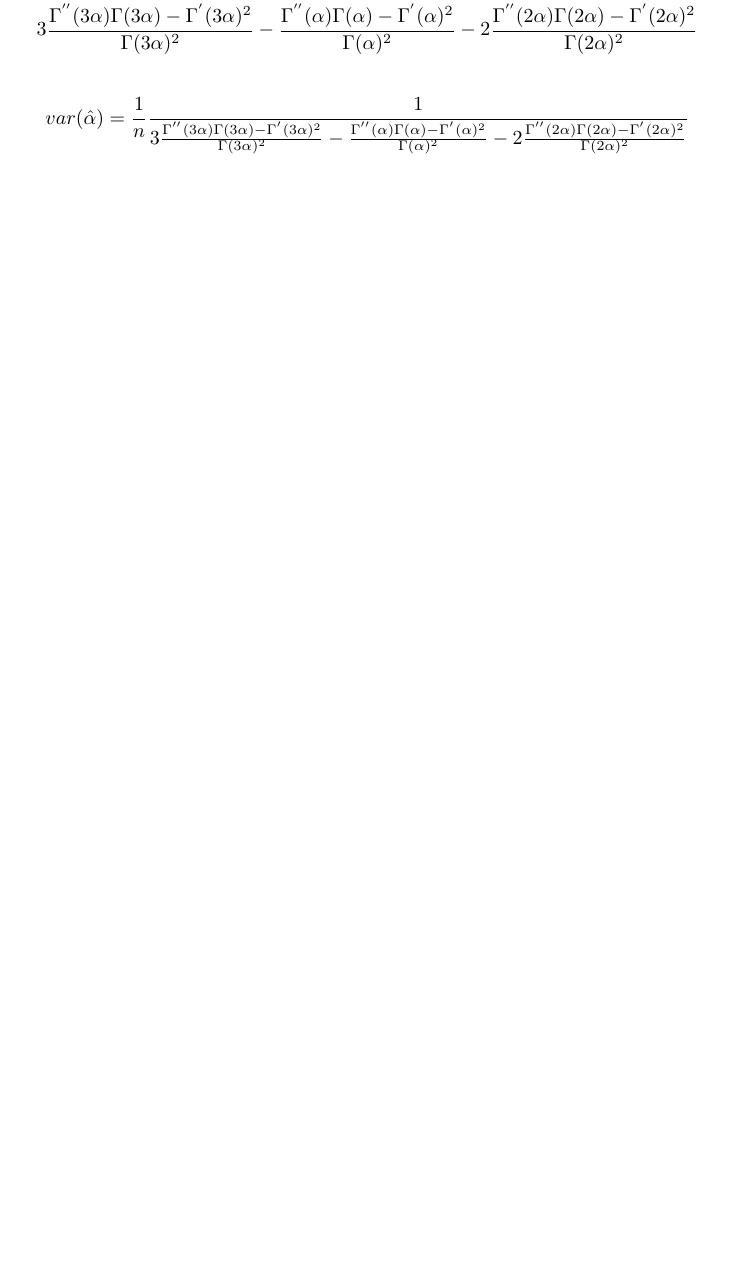
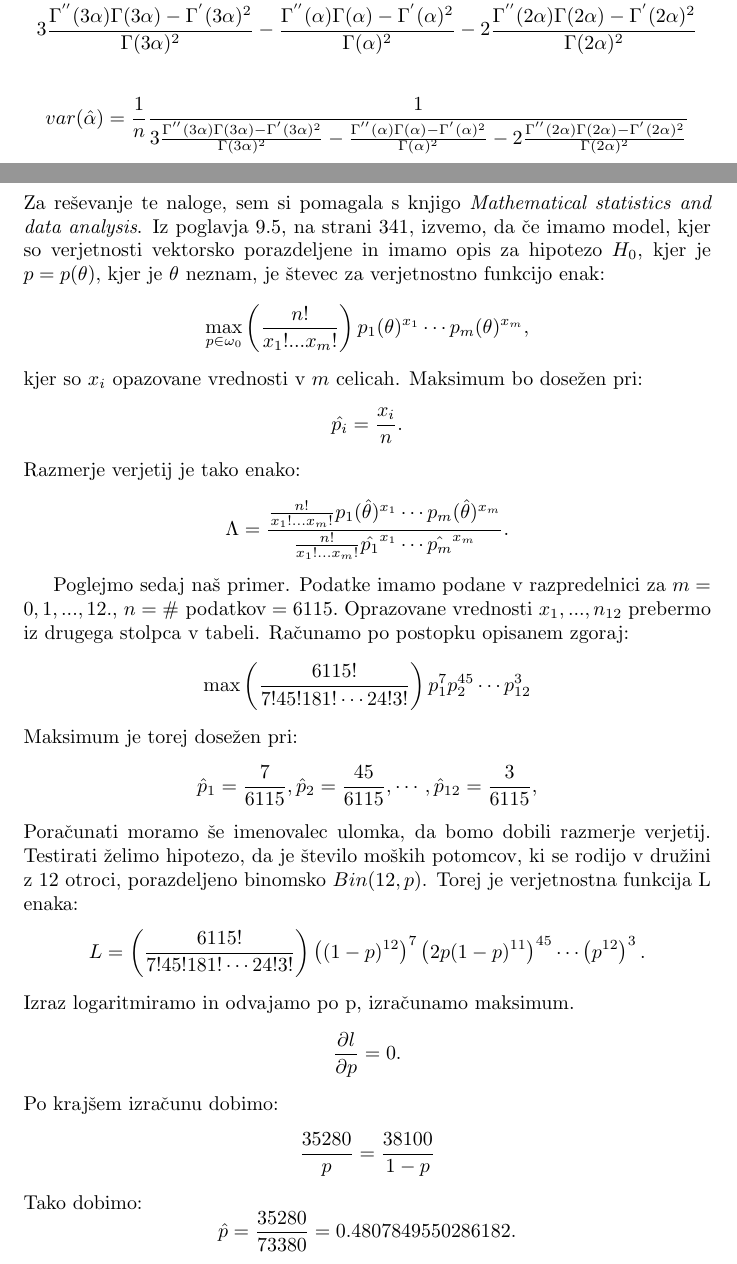
Before and after one commit to MarusaOrazem/Statistika---seminarska-naloga, a LaTeX document (Porocilo.tex): part of page 4 of 7 before the commit and two parts of pages 4 and 5 of 8 after it, the two joined at a grey line, cut so that both start at the same text, the shorter picture padded with empty space. Compiled offline with pdfLaTeX.

Commit message:
Add files via upload

```diff
--- a/Porocilo.tex
+++ b/Porocilo.tex
@@ -218,3 +220,41 @@ var(\hat{\alpha}) =\frac{1}{n} \frac{1}{ 3\frac{\Gamma^{''}(3\alpha)\Gamma(3\alp
 
 
 \section*{4.NALOGA}
+Za reševanje te naloge, sem si pomagala s knjigo \textit{Mathematical statistics and data analysis}. Iz poglavja 9.5, na strani 341, izvemo, da če imamo model, kjer so verjetnosti vektorsko porazdeljene in imamo opis za hipotezo $H_0$, kjer je $p = p(\theta)$, kjer je $\theta$ neznam, je števec za verjetnostno funkcijo enak:
+\begin{equation*}
+\max_{p\in \omega_0} \left(  \frac{n!}{x_1!...x_m!} \right) p_1(\theta)^{x_1} \cdots p_m(\theta)^{x_m},
+\end{equation*}
+kjer so $x_i$ opazovane vrednosti v $m$ celicah.
+Maksimum bo dosežen pri:
+\begin{equation*}
+\hat{p_i} =  \frac{x_i}{n}.
+\end{equation*}
+Razmerje verjetij je tako enako:
+\begin{equation*}
+\Lambda= \frac{\frac{n!}{x_1!...x_m!}  p_1(\hat{\theta})^{x_1} \cdots p_m(\hat{\theta})^{x_m}}{\frac{n!}{x_1!...x_m!}  \hat{p_1}^{x_1} \cdots \hat{p_m}^{x_m}}.
+\end{equation*}
+
+Poglejmo sedaj naš primer. Podatke imamo podane v razpredelnici za $m=0,1,...,12.$, $n = \text{\# podatkov} = 6115.$ Oprazovane vrednosti $x_1,...,n_{12}$ prebermo iz drugega stolpca v tabeli. Računamo po postopku opisanem zgoraj:
+\begin{equation*}
+\max \left( \frac{6115!}{7! 45! 181! \cdots 24!3!}  \right) p_1^7 p_2^{45}\cdots p_{12}^3
+\end{equation*}
+Maksimum je torej dosežen pri:
+\begin{equation*}
+\hat{p}_1 = \frac{7}{6115}, \hat{p}_2 = \frac{45}{6115}, \cdots, \hat{p}_{12} = \frac{3}{6115},
+\end{equation*}
+Poračunati moramo še imenovalec ulomka, da bomo dobili razmerje verjetij. Testirati želimo hipotezo, da je število moških potomcov, ki se rodijo v družini z 12 otroci, porazdeljeno binomsko $Bin(12,p)$. Torej je verjetnostna funkcija L enaka:
+\begin{equation*}
+L = \left( \frac{6115!}{7! 45! 181! \cdots 24!3!}  \right) \left( (1-p)^{12} \right)^7 \left( 2p(1-p)^{11}\right)^{45} \cdots \left( p^{12}\right)^3.
+\end{equation*}
+Izraz logaritmiramo in odvajamo po p, izračunamo maksimum.
+\begin{equation*}
+\frac{\partial l}{\partial p} = 0.
+\end{equation*}
+Po krajšem izračunu dobimo:
+\begin{equation*}
+\frac{35280}{p} = \frac{38100}{1-p}
+\end{equation*}
+Tako dobimo:
+\begin{equation*}
+\hat{p} = \frac{35280}{73380} = 0.4807849550286182.
+\end{equation*}
```
Also changed, not shown: Porocilo.pdf, Porocilo.tex (21 more changed lines).
